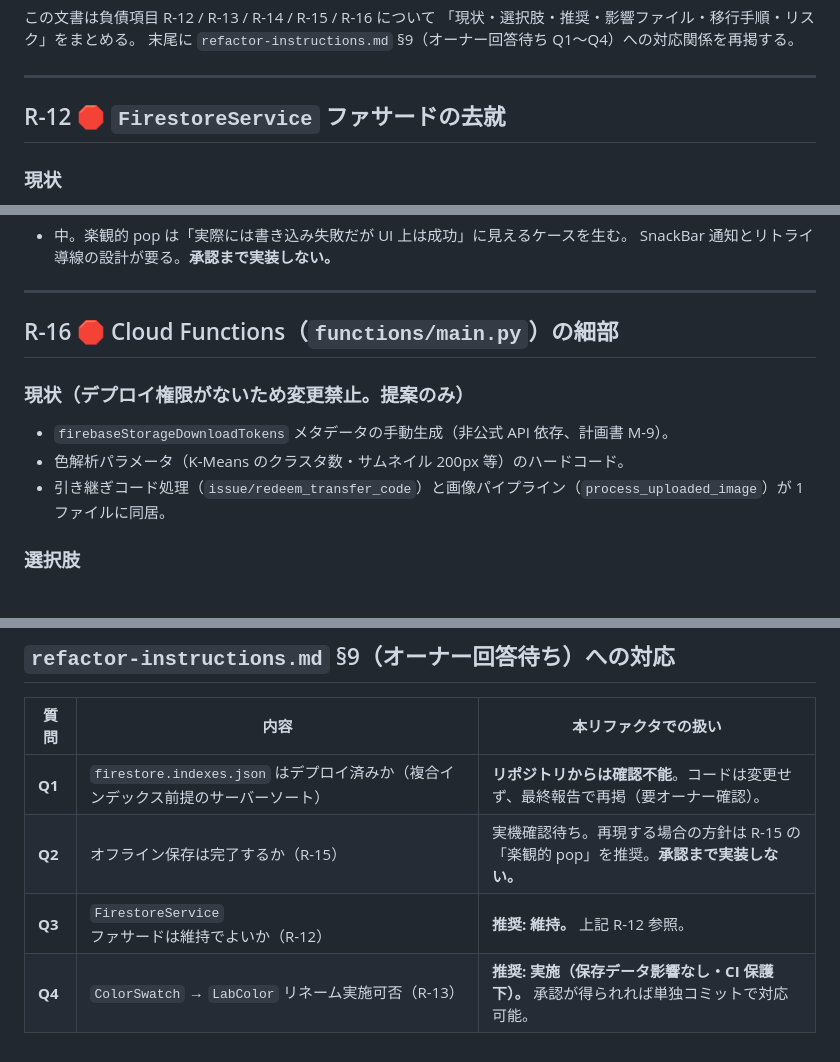
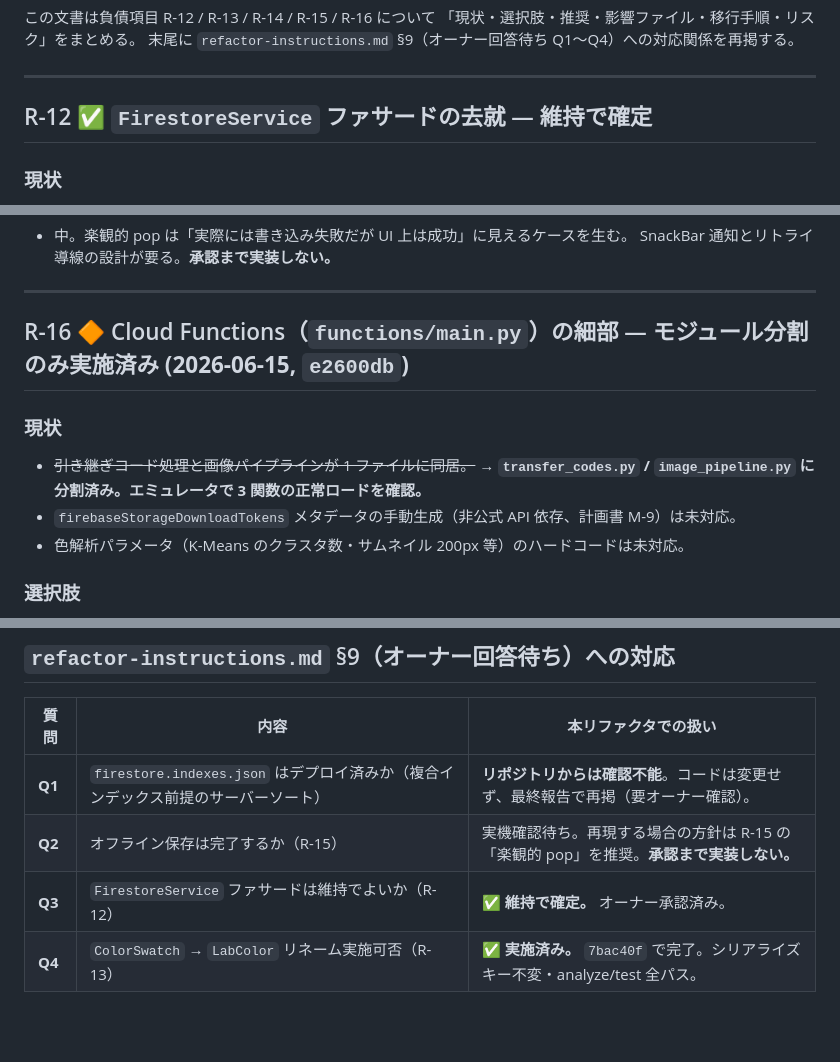
Before and after one commit to i-tatte/glaze-manager, a Markdown page: docs/refactor-proposals-20260614.md, 3 parts joined by grey strips. Rendered like a GitHub page; blank space fills up the shorter version.

Commit message:
docs: update refactor-proposals status (R-12 confirmed, R-13 done, R-16 partial)
Co-Authored-By: Claude Opus 4.6 <noreply@anthropic.com>

```diff
--- a/docs/refactor-proposals-20260614.md
+++ b/docs/refactor-proposals-20260614.md
@@ -11,7 +11,7 @@
 
 ---
 
-## R-12 🛑 `FirestoreService` ファサードの去就
+## R-12 ✅ `FirestoreService` ファサードの去就 — **維持で確定**
 
 ### 現状
 - `lib/services/firestore_service.dart`（約247行）は各リポジトリ（`materialRepository` 等 8 個）へ
@@ -182,13 +182,12 @@
 
 ---
 
-## R-16 🛑 Cloud Functions（`functions/main.py`）の細部
+## R-16 🔶 Cloud Functions（`functions/main.py`）の細部 — **モジュール分割のみ実施済み (2026-06-15, `e2600db`)**
 
-### 現状（**デプロイ権限がないため変更禁止**。提案のみ）
-- `firebaseStorageDownloadTokens` メタデータの手動生成（非公式 API 依存、計画書 M-9）。
-- 色解析パラメータ（K-Means のクラスタ数・サムネイル 200px 等）のハードコード。
-- 引き継ぎコード処理（`issue/redeem_transfer_code`）と画像パイプライン（`process_uploaded_image`）が
-  1 ファイルに同居。
+### 現状
+- ~~引き継ぎコード処理と画像パイプラインが 1 ファイルに同居。~~ → **`transfer_codes.py` / `image_pipeline.py` に分割済み。エミュレータで 3 関数の正常ロードを確認。**
+- `firebaseStorageDownloadTokens` メタデータの手動生成（非公式 API 依存、計画書 M-9）は未対応。
+- 色解析パラメータ（K-Means のクラスタ数・サムネイル 200px 等）のハードコードは未対応。
 
 ### 選択肢
 1. 現状維持。
@@ -219,5 +218,5 @@
 |---|---|---|
 | **Q1** | `firestore.indexes.json` はデプロイ済みか（複合インデックス前提のサーバーソート） | **リポジトリからは確認不能**。コードは変更せず、最終報告で再掲（要オーナー確認）。 |
 | **Q2** | オフライン保存は完了するか（R-15） | 実機確認待ち。再現する場合の方針は R-15 の「楽観的 pop」を推奨。**承認まで実装しない。** |
-| **Q3** | `FirestoreService` ファサードは維持でよいか（R-12） | **推奨: 維持。** 上記 R-12 参照。 |
-| **Q4** | `ColorSwatch` → `LabColor` リネーム実施可否（R-13） | **推奨: 実施（保存データ影響なし・CI 保護下）。** 承認が得られれば単独コミットで対応可能。 |
+| **Q3** | `FirestoreService` ファサードは維持でよいか（R-12） | **✅ 維持で確定。** オーナー承認済み。 |
+| **Q4** | `ColorSwatch` → `LabColor` リネーム実施可否（R-13） | **✅ 実施済み。** `7bac40f` で完了。シリアライズキー不変・analyze/test 全パス。 |
```
Also changed, not shown: other parts of docs/refactor-proposals-20260614.md (+1 -1 lines).
